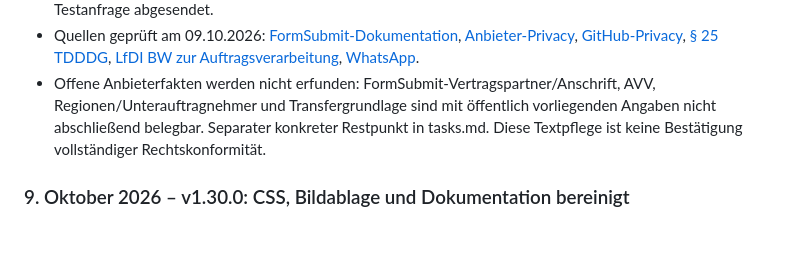
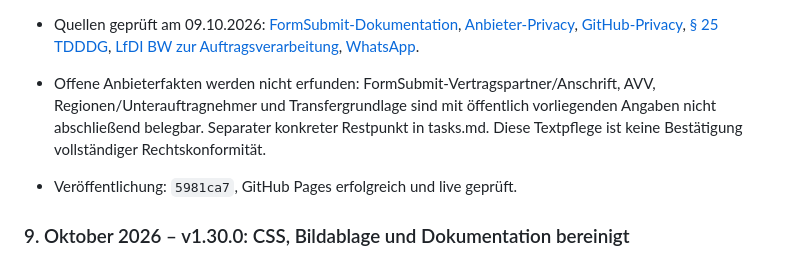
Before and after one commit to JakobSawazki/sawazki-electronics, a Markdown page: docs/documentation.md, the part around the change. Rendered like a GitHub page; blank space fills up the shorter version.

Commit message:
Dokumentiere Veröffentlichung der Rechtstextpflege

```diff
--- a/docs/documentation.md
+++ b/docs/documentation.md
@@ -240,6 +240,8 @@ Nach dem Veröffentlichen:
 - Quellen geprüft am 09.10.2026: [FormSubmit-Dokumentation](https://formsubmit.co/documentation), [Anbieter-Privacy](https://formsubmit.co/privacy.pdf), [GitHub-Privacy](https://docs.github.com/en/site-policy/privacy-policies/github-general-privacy-statement), [§ 25 TDDDG](https://www.gesetze-im-internet.de/ttdsg/__25.html), [LfDI BW zur Auftragsverarbeitung](https://www.baden-wuerttemberg.datenschutz.de/faq-zur-abgrenzung-der-verantwortlichkeiten-und-des-begriffs-der-auftragsverarbeitung/), [WhatsApp](https://www.whatsapp.com/legal/privacy-policy-eea).
 - Offene Anbieterfakten werden nicht erfunden: FormSubmit-Vertragspartner/Anschrift, AVV, Regionen/Unterauftragnehmer und Transfergrundlage sind mit öffentlich vorliegenden Angaben nicht abschließend belegbar. Separater konkreter Restpunkt in tasks.md. Diese Textpflege ist keine Bestätigung vollständiger Rechtskonformität.
 
+
+- Veröffentlichung: `5981ca7`, GitHub Pages erfolgreich und live geprüft.
 
 ### 9. Oktober 2026 – v1.30.0: CSS, Bildablage und Dokumentation bereinigt
 
```
Also changed, not shown: docs/tasks.md (+1 -1 lines).
